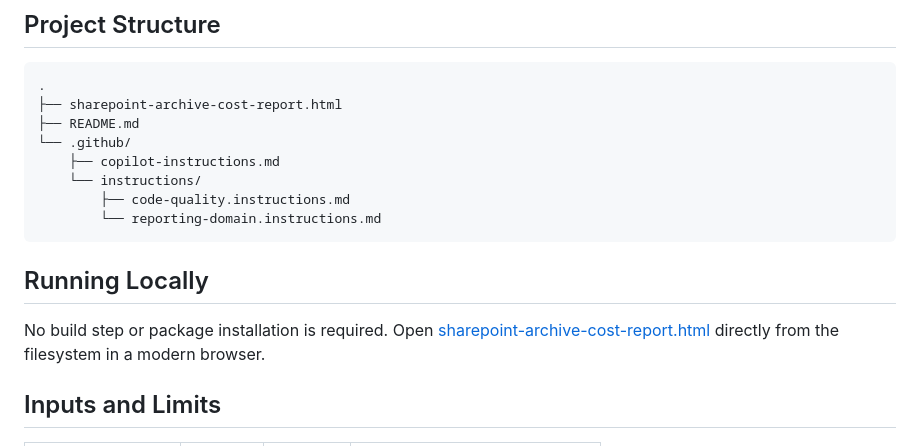
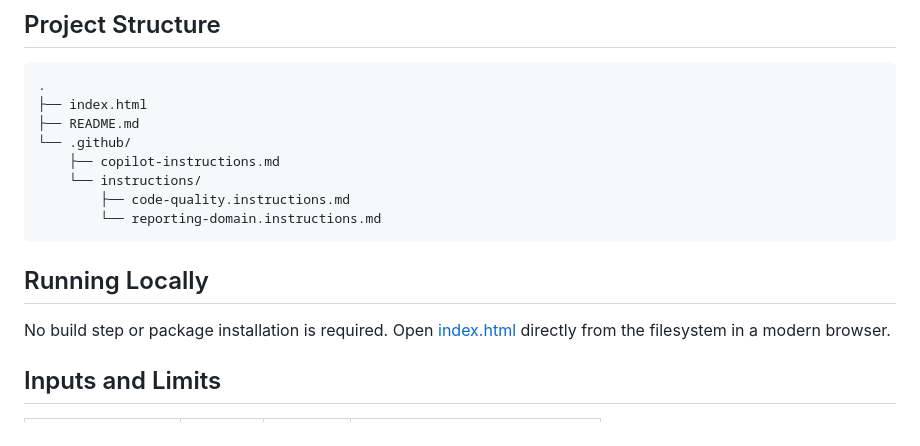
Before and after one commit to samurai-ka/sharepoint-archive-cost-report, a Markdown page: README.md, the part around the change. GitHub-like rendering.

Commit message:
docs: update dashboard entry point

````diff
--- a/README.md
+++ b/README.md
@@ -17,7 +17,7 @@ A self-contained HTML dashboard for comparing included SharePoint storage, activ
 
 ```text
 .
-├── sharepoint-archive-cost-report.html
+├── index.html
 ├── README.md
 └── .github/
     ├── copilot-instructions.md
@@ -28,7 +28,7 @@ A self-contained HTML dashboard for comparing included SharePoint storage, activ
 
 ## Running Locally
 
-No build step or package installation is required. Open [sharepoint-archive-cost-report.html](sharepoint-archive-cost-report.html) directly from the filesystem in a modern browser.
+No build step or package installation is required. Open [index.html](index.html) directly from the filesystem in a modern browser.
 
 ## Inputs and Limits
 
````
